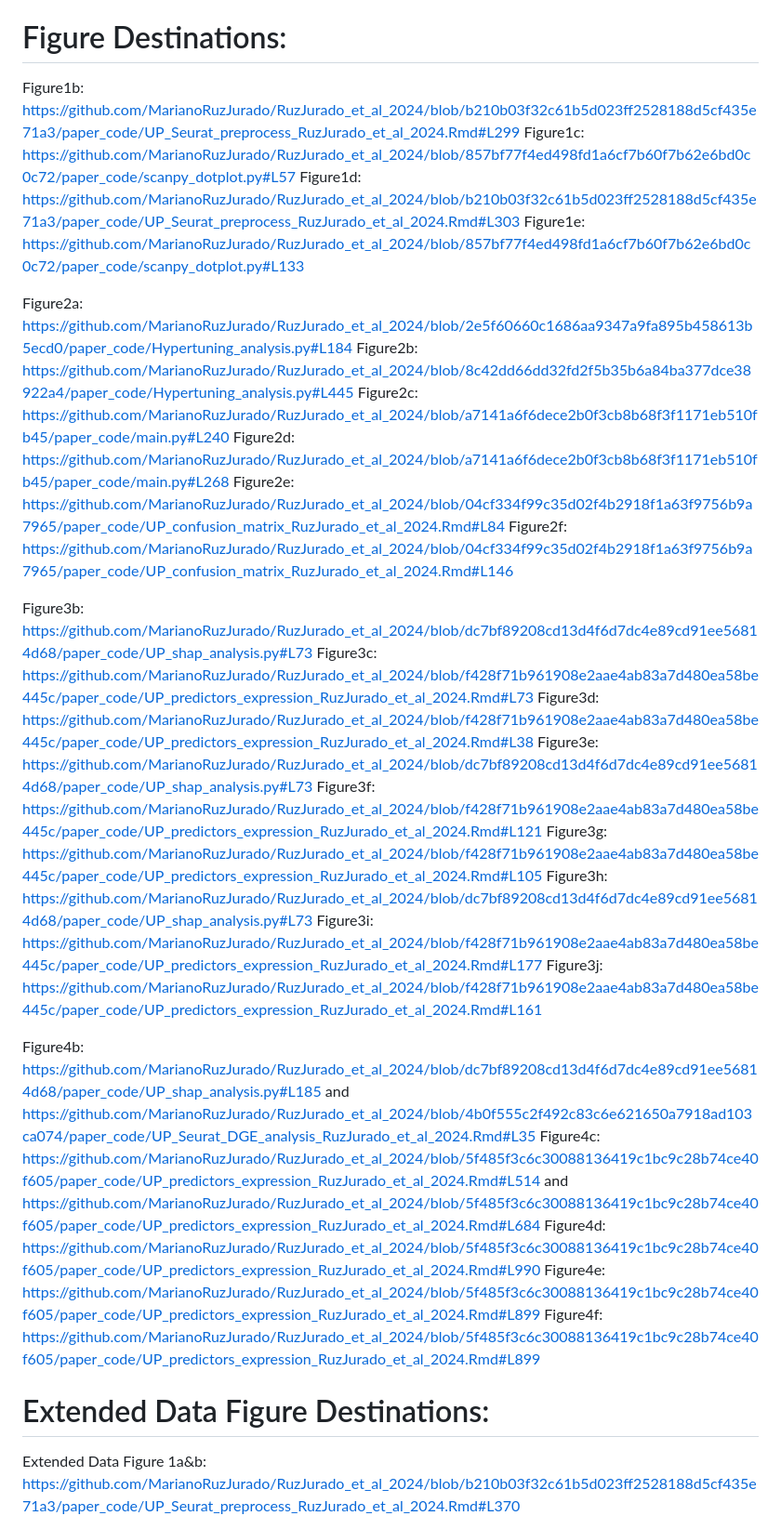
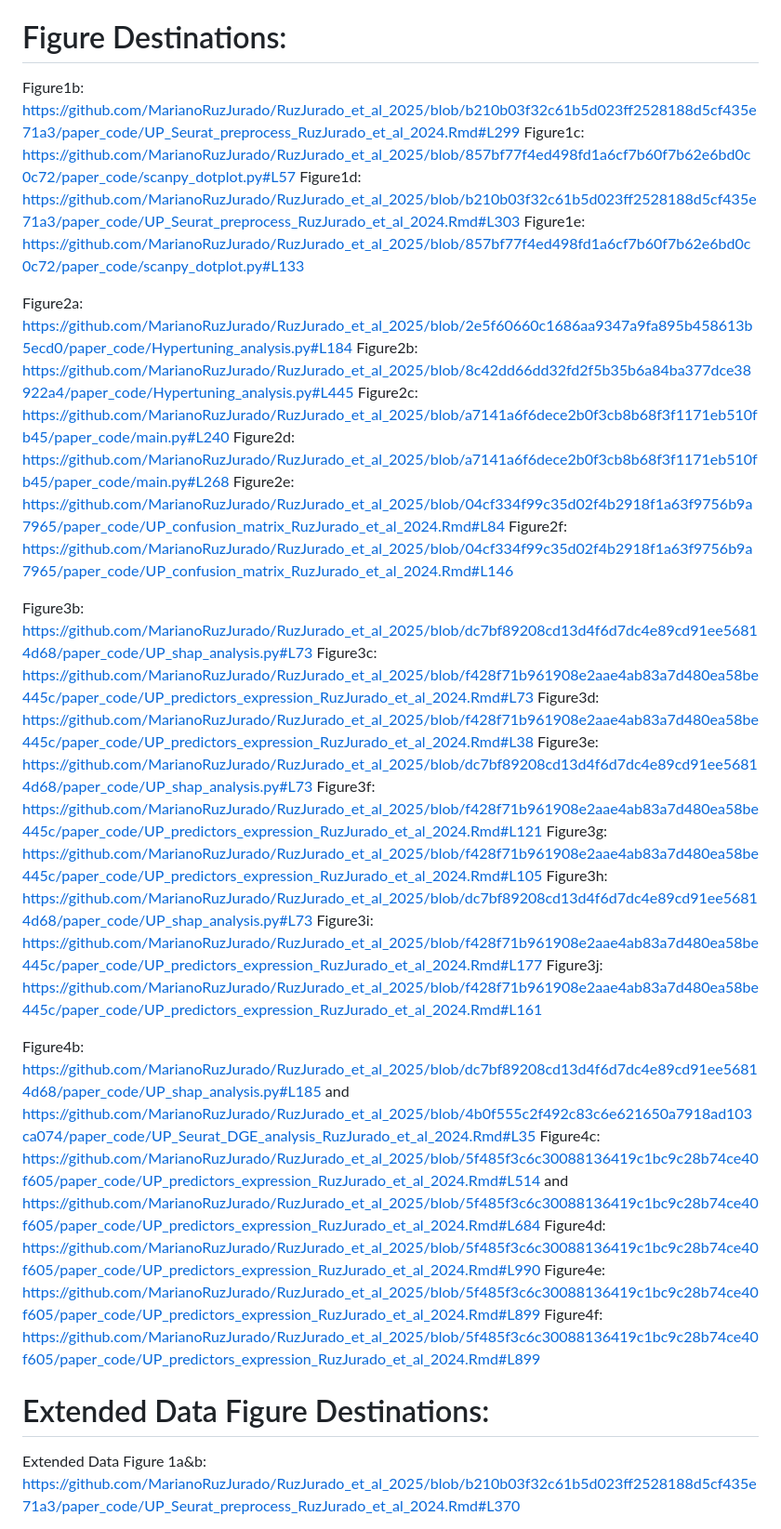
Before and after one commit to MarianoRuzJurado/RuzJurado_et_al_2025, a Markdown page: README.md, the part around one of its changes. Shown at 93% size. Rendered like a GitHub page.

```diff
--- a/README.md
+++ b/README.md
@@ -3,40 +3,40 @@ Code used for R and Python analysis of data presented in "Decoding heart failure
 
 # Figure Destinations:
 
-Figure1b: https://github.com/MarianoRuzJurado/RuzJurado_et_al_2024/blob/b210b03f32c61b5d023ff2528188d5cf435e71a3/paper_code/UP_Seurat_preprocess_RuzJurado_et_al_2024.Rmd#L299
-Figure1c: https://github.com/MarianoRuzJurado/RuzJurado_et_al_2024/blob/857bf77f4ed498fd1a6cf7b60f7b62e6bd0c0c72/paper_code/scanpy_dotplot.py#L57
-Figure1d: https://github.com/MarianoRuzJurado/RuzJurado_et_al_2024/blob/b210b03f32c61b5d023ff2528188d5cf435e71a3/paper_code/UP_Seurat_preprocess_RuzJurado_et_al_2024.Rmd#L303
-Figure1e: https://github.com/MarianoRuzJurado/RuzJurado_et_al_2024/blob/857bf77f4ed498fd1a6cf7b60f7b62e6bd0c0c72/paper_code/scanpy_dotplot.py#L133
+Figure1b: https://github.com/MarianoRuzJurado/RuzJurado_et_al_2025/blob/b210b03f32c61b5d023ff2528188d5cf435e71a3/paper_code/UP_Seurat_preprocess_RuzJurado_et_al_2024.Rmd#L299
+Figure1c: https://github.com/MarianoRuzJurado/RuzJurado_et_al_2025/blob/857bf77f4ed498fd1a6cf7b60f7b62e6bd0c0c72/paper_code/scanpy_dotplot.py#L57
+Figure1d: https://github.com/MarianoRuzJurado/RuzJurado_et_al_2025/blob/b210b03f32c61b5d023ff2528188d5cf435e71a3/paper_code/UP_Seurat_preprocess_RuzJurado_et_al_2024.Rmd#L303
+Figure1e: https://github.com/MarianoRuzJurado/RuzJurado_et_al_2025/blob/857bf77f4ed498fd1a6cf7b60f7b62e6bd0c0c72/paper_code/scanpy_dotplot.py#L133
 
-Figure2a: https://github.com/MarianoRuzJurado/RuzJurado_et_al_2024/blob/2e5f60660c1686aa9347a9fa895b458613b5ecd0/paper_code/Hypertuning_analysis.py#L184
-Figure2b: https://github.com/MarianoRuzJurado/RuzJurado_et_al_2024/blob/8c42dd66dd32fd2f5b35b6a84ba377dce38922a4/paper_code/Hypertuning_analysis.py#L445
-Figure2c: https://github.com/MarianoRuzJurado/RuzJurado_et_al_2024/blob/a7141a6f6dece2b0f3cb8b68f3f1171eb510fb45/paper_code/main.py#L240
-Figure2d: https://github.com/MarianoRuzJurado/RuzJurado_et_al_2024/blob/a7141a6f6dece2b0f3cb8b68f3f1171eb510fb45/paper_code/main.py#L268
-Figure2e: https://github.com/MarianoRuzJurado/RuzJurado_et_al_2024/blob/04cf334f99c35d02f4b2918f1a63f9756b9a7965/paper_code/UP_confusion_matrix_RuzJurado_et_al_2024.Rmd#L84
-Figure2f: https://github.com/MarianoRuzJurado/RuzJurado_et_al_2024/blob/04cf334f99c35d02f4b2918f1a63f9756b9a7965/paper_code/UP_confusion_matrix_RuzJurado_et_al_2024.Rmd#L146
+Figure2a: https://github.com/MarianoRuzJurado/RuzJurado_et_al_2025/blob/2e5f60660c1686aa9347a9fa895b458613b5ecd0/paper_code/Hypertuning_analysis.py#L184
+Figure2b: https://github.com/MarianoRuzJurado/RuzJurado_et_al_2025/blob/8c42dd66dd32fd2f5b35b6a84ba377dce38922a4/paper_code/Hypertuning_analysis.py#L445
+Figure2c: https://github.com/MarianoRuzJurado/RuzJurado_et_al_2025/blob/a7141a6f6dece2b0f3cb8b68f3f1171eb510fb45/paper_code/main.py#L240
+Figure2d: https://github.com/MarianoRuzJurado/RuzJurado_et_al_2025/blob/a7141a6f6dece2b0f3cb8b68f3f1171eb510fb45/paper_code/main.py#L268
+Figure2e: https://github.com/MarianoRuzJurado/RuzJurado_et_al_2025/blob/04cf334f99c35d02f4b2918f1a63f9756b9a7965/paper_code/UP_confusion_matrix_RuzJurado_et_al_2024.Rmd#L84
+Figure2f: https://github.com/MarianoRuzJurado/RuzJurado_et_al_2025/blob/04cf334f99c35d02f4b2918f1a63f9756b9a7965/paper_code/UP_confusion_matrix_RuzJurado_et_al_2024.Rmd#L146
 
-Figure3b: https://github.com/MarianoRuzJurado/RuzJurado_et_al_2024/blob/dc7bf89208cd13d4f6d7dc4e89cd91ee56814d68/paper_code/UP_shap_analysis.py#L73
-Figure3c: https://github.com/MarianoRuzJurado/RuzJurado_et_al_2024/blob/f428f71b961908e2aae4ab83a7d480ea58be445c/paper_code/UP_predictors_expression_RuzJurado_et_al_2024.Rmd#L73
-Figure3d: https://github.com/MarianoRuzJurado/RuzJurado_et_al_2024/blob/f428f71b961908e2aae4ab83a7d480ea58be445c/paper_code/UP_predictors_expression_RuzJurado_et_al_2024.Rmd#L38
-Figure3e: https://github.com/MarianoRuzJurado/RuzJurado_et_al_2024/blob/dc7bf89208cd13d4f6d7dc4e89cd91ee56814d68/paper_code/UP_shap_analysis.py#L73
-Figure3f: https://github.com/MarianoRuzJurado/RuzJurado_et_al_2024/blob/f428f71b961908e2aae4ab83a7d480ea58be445c/paper_code/UP_predictors_expression_RuzJurado_et_al_2024.Rmd#L121
-Figure3g: https://github.com/MarianoRuzJurado/RuzJurado_et_al_2024/blob/f428f71b961908e2aae4ab83a7d480ea58be445c/paper_code/UP_predictors_expression_RuzJurado_et_al_2024.Rmd#L105
-Figure3h: https://github.com/MarianoRuzJurado/RuzJurado_et_al_2024/blob/dc7bf89208cd13d4f6d7dc4e89cd91ee56814d68/paper_code/UP_shap_analysis.py#L73
-Figure3i: https://github.com/MarianoRuzJurado/RuzJurado_et_al_2024/blob/f428f71b961908e2aae4ab83a7d480ea58be445c/paper_code/UP_predictors_expression_RuzJurado_et_al_2024.Rmd#L177
-Figure3j: https://github.com/MarianoRuzJurado/RuzJurado_et_al_2024/blob/f428f71b961908e2aae4ab83a7d480ea58be445c/paper_code/UP_predictors_expression_RuzJurado_et_al_2024.Rmd#L161
+Figure3b: https://github.com/MarianoRuzJurado/RuzJurado_et_al_2025/blob/dc7bf89208cd13d4f6d7dc4e89cd91ee56814d68/paper_code/UP_shap_analysis.py#L73
+Figure3c: https://github.com/MarianoRuzJurado/RuzJurado_et_al_2025/blob/f428f71b961908e2aae4ab83a7d480ea58be445c/paper_code/UP_predictors_expression_RuzJurado_et_al_2024.Rmd#L73
+Figure3d: https://github.com/MarianoRuzJurado/RuzJurado_et_al_2025/blob/f428f71b961908e2aae4ab83a7d480ea58be445c/paper_code/UP_predictors_expression_RuzJurado_et_al_2024.Rmd#L38
+Figure3e: https://github.com/MarianoRuzJurado/RuzJurado_et_al_2025/blob/dc7bf89208cd13d4f6d7dc4e89cd91ee56814d68/paper_code/UP_shap_analysis.py#L73
+Figure3f: https://github.com/MarianoRuzJurado/RuzJurado_et_al_2025/blob/f428f71b961908e2aae4ab83a7d480ea58be445c/paper_code/UP_predictors_expression_RuzJurado_et_al_2024.Rmd#L121
+Figure3g: https://github.com/MarianoRuzJurado/RuzJurado_et_al_2025/blob/f428f71b961908e2aae4ab83a7d480ea58be445c/paper_code/UP_predictors_expression_RuzJurado_et_al_2024.Rmd#L105
+Figure3h: https://github.com/MarianoRuzJurado/RuzJurado_et_al_2025/blob/dc7bf89208cd13d4f6d7dc4e89cd91ee56814d68/paper_code/UP_shap_analysis.py#L73
+Figure3i: https://github.com/MarianoRuzJurado/RuzJurado_et_al_2025/blob/f428f71b961908e2aae4ab83a7d480ea58be445c/paper_code/UP_predictors_expression_RuzJurado_et_al_2024.Rmd#L177
+Figure3j: https://github.com/MarianoRuzJurado/RuzJurado_et_al_2025/blob/f428f71b961908e2aae4ab83a7d480ea58be445c/paper_code/UP_predictors_expression_RuzJurado_et_al_2024.Rmd#L161
 
-Figure4b: https://github.com/MarianoRuzJurado/RuzJurado_et_al_2024/blob/dc7bf89208cd13d4f6d7dc4e89cd91ee56814d68/paper_code/UP_shap_analysis.py#L185
+Figure4b: https://github.com/MarianoRuzJurado/RuzJurado_et_al_2025/blob/dc7bf89208cd13d4f6d7dc4e89cd91ee56814d68/paper_code/UP_shap_analysis.py#L185
 and
-https://github.com/MarianoRuzJurado/RuzJurado_et_al_2024/blob/4b0f555c2f492c83c6e621650a7918ad103ca074/paper_code/UP_Seurat_DGE_analysis_RuzJurado_et_al_2024.Rmd#L35
-Figure4c: https://github.com/MarianoRuzJurado/RuzJurado_et_al_2024/blob/5f485f3c6c30088136419c1bc9c28b74ce40f605/paper_code/UP_predictors_expression_RuzJurado_et_al_2024.Rmd#L514
+https://github.com/MarianoRuzJurado/RuzJurado_et_al_2025/blob/4b0f555c2f492c83c6e621650a7918ad103ca074/paper_code/UP_Seurat_DGE_analysis_RuzJurado_et_al_2024.Rmd#L35
+Figure4c: https://github.com/MarianoRuzJurado/RuzJurado_et_al_2025/blob/5f485f3c6c30088136419c1bc9c28b74ce40f605/paper_code/UP_predictors_expression_RuzJurado_et_al_2024.Rmd#L514
 and
-https://github.com/MarianoRuzJurado/RuzJurado_et_al_2024/blob/5f485f3c6c30088136419c1bc9c28b74ce40f605/paper_code/UP_predictors_expression_RuzJurado_et_al_2024.Rmd#L684
-Figure4d: https://github.com/MarianoRuzJurado/RuzJurado_et_al_2024/blob/5f485f3c6c30088136419c1bc9c28b74ce40f605/paper_code/UP_predictors_expression_RuzJurado_et_al_2024.Rmd#L990
-Figure4e: https://github.com/MarianoRuzJurado/RuzJurado_et_al_2024/blob/5f485f3c6c30088136419c1bc9c28b74ce40f605/paper_code/UP_predictors_expression_RuzJurado_et_al_2024.Rmd#L899
-Figure4f: https://github.com/MarianoRuzJurado/RuzJurado_et_al_2024/blob/5f485f3c6c30088136419c1bc9c28b74ce40f605/paper_code/UP_predictors_expression_RuzJurado_et_al_2024.Rmd#L899
+https://github.com/MarianoRuzJurado/RuzJurado_et_al_2025/blob/5f485f3c6c30088136419c1bc9c28b74ce40f605/paper_code/UP_predictors_expression_RuzJurado_et_al_2024.Rmd#L684
+Figure4d: https://github.com/MarianoRuzJurado/RuzJurado_et_al_2025/blob/5f485f3c6c30088136419c1bc9c28b74ce40f605/paper_code/UP_predictors_expression_RuzJurado_et_al_2024.Rmd#L990
+Figure4e: https://github.com/MarianoRuzJurado/RuzJurado_et_al_2025/blob/5f485f3c6c30088136419c1bc9c28b74ce40f605/paper_code/UP_predictors_expression_RuzJurado_et_al_2024.Rmd#L899
+Figure4f: https://github.com/MarianoRuzJurado/RuzJurado_et_al_2025/blob/5f485f3c6c30088136419c1bc9c28b74ce40f605/paper_code/UP_predictors_expression_RuzJurado_et_al_2024.Rmd#L899
 
 # Extended Data Figure Destinations:
 
 
-Extended Data Figure 1a&b: https://github.com/MarianoRuzJurado/RuzJurado_et_al_2024/blob/b210b03f32c61b5d023ff2528188d5cf435e71a3/paper_code/UP_Seurat_preprocess_RuzJurado_et_al_2024.Rmd#L370
+Extended Data Figure 1a&b: https://github.com/MarianoRuzJurado/RuzJurado_et_al_2025/blob/b210b03f32c61b5d023ff2528188d5cf435e71a3/paper_code/UP_Seurat_preprocess_RuzJurado_et_al_2024.Rmd#L370
 
```
Also changed, not shown: other parts of README.md (+23 -23 lines).
